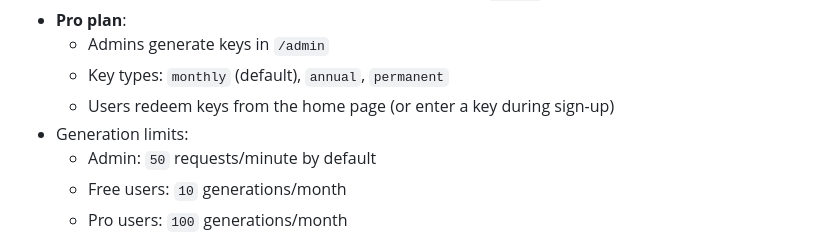
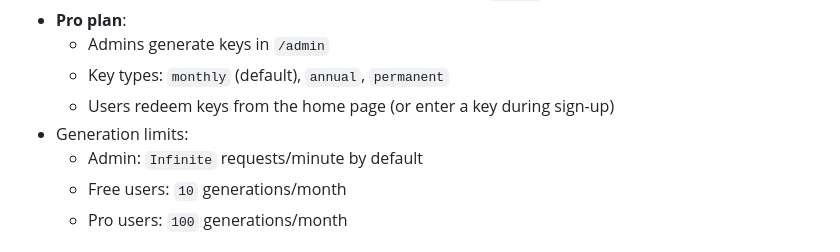
Before and after one commit to jesse-dot/infinitely-wiki, a Markdown page: README.md, the part around the change. GitHub-like rendering.

Commit message:
Update admin generation limit to infinite requests

```diff
--- a/README.md
+++ b/README.md
@@ -54,7 +54,7 @@ The server starts at **http://localhost:3000** (override with `PORT` env var).
   - Key types: `monthly` (default), `annual`, `permanent`
   - Users redeem keys from the home page (or enter a key during sign-up)
 - Generation limits:
-  - Admin: `50` requests/minute by default
+  - Admin: `Infinite` requests/minute by default
   - Free users: `10` generations/month
   - Pro users: `100` generations/month
 
```
